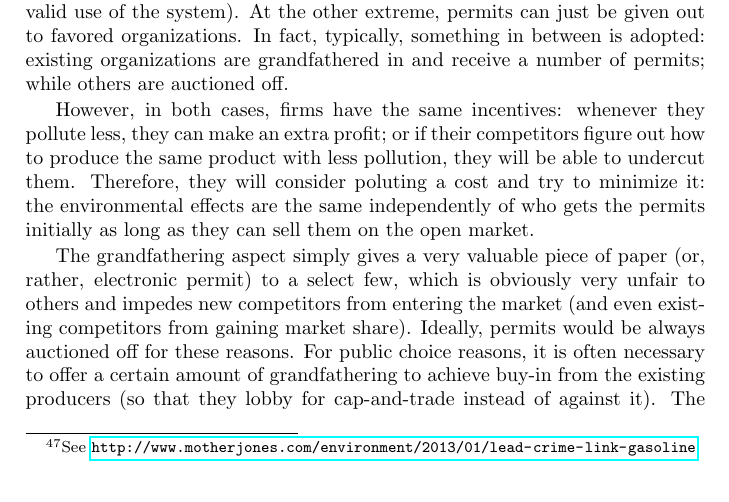
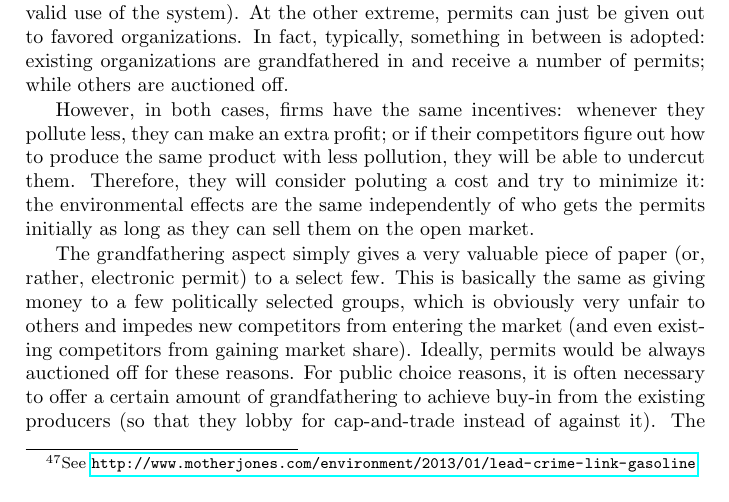
Before and after one commit to luispedro/libertarian-welfare, a LaTeX thesis (book/libertarian-welfare.tex, which reads book/environment.tex): part of page 25 of 43, cut so that both start at the same text. Compiled offline with pdfLaTeX.

Commit message:
MIN Permits are money

```diff
--- a/book/environment.tex
+++ b/book/environment.tex
@@ -146,10 +146,11 @@ environmental effects are the same independently of who gets the permits
 initially as long as they can sell them on the open market.
 
 The grandfathering aspect simply gives a very valuable piece of paper (or,
-rather, electronic permit) to a select few, which is obviously very unfair to
-others and impedes new competitors from entering the market (and even existing
-competitors from gaining market share). Ideally, permits would be always
-auctioned off for these reasons. For public choice reasons, it is often
+rather, electronic permit) to a select few. This is basically the same as
+giving money to a few politically selected groups, which is obviously very
+unfair to others and impedes new competitors from entering the market (and even
+existing competitors from gaining market share). Ideally, permits would be
+always auctioned off for these reasons. For public choice reasons, it is often
 necessary to offer a certain amount of grandfathering to achieve buy-in from
 the existing producers (so that they lobby for cap-and-trade instead of against
 it). The fraction that is auctioned off is not fixed and can increase to 100\%
```
